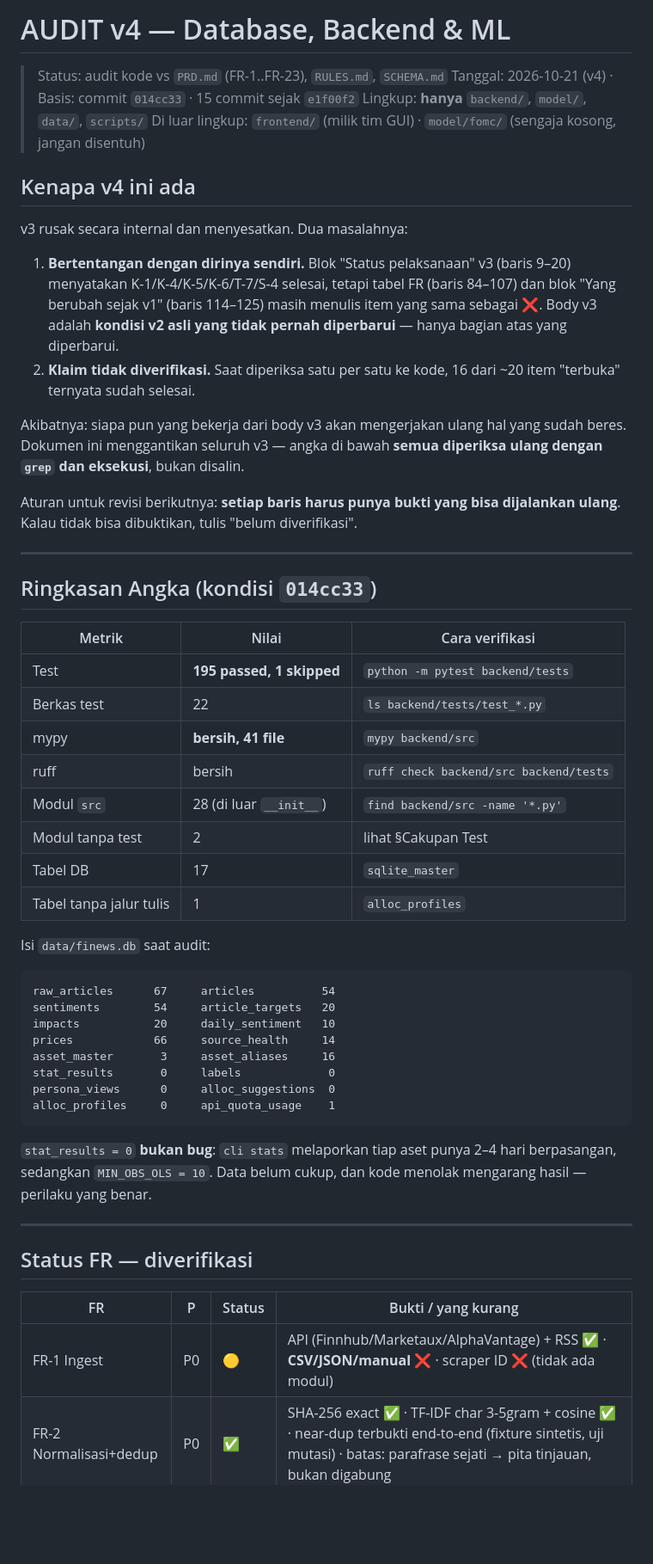
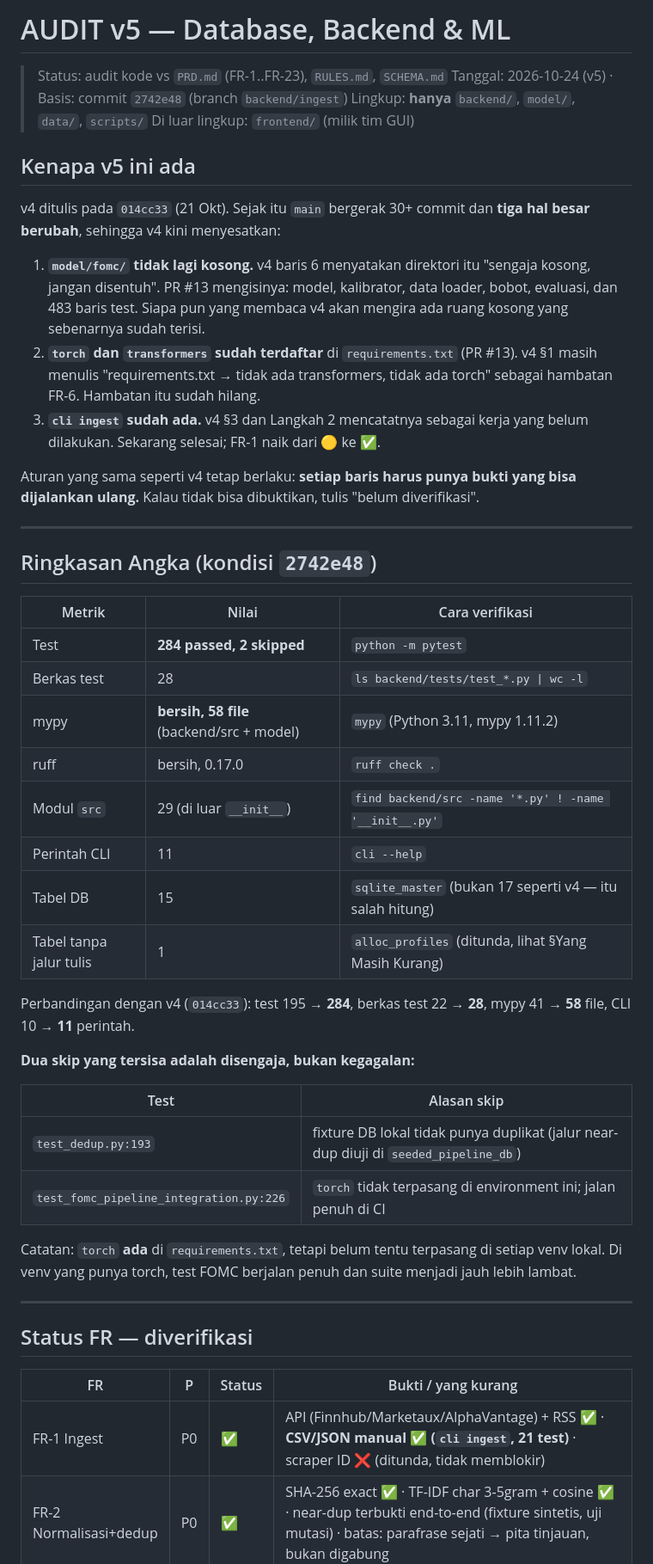
Before and after one commit to Josshua-DSA/ARCAS, a Markdown page: context/AUDIT.md, the part around one of its changes. Shown at 86% size. Drawn GitHub-style; blank space fills up the shorter version.

````diff
--- a/context/AUDIT.md
+++ b/context/AUDIT.md
@@ -1,60 +1,57 @@
-# AUDIT v4 — Database, Backend & ML
+# AUDIT v5 — Database, Backend & ML
 
 > Status: audit kode vs `PRD.md` (FR-1..FR-23), `RULES.md`, `SCHEMA.md`
-> Tanggal: 2026-10-21 (v4) · Basis: commit `014cc33` · 15 commit sejak `e1f00f2`
+> Tanggal: 2026-10-24 (v5) · Basis: commit `2742e48` (branch `backend/ingest`)
 > Lingkup: **hanya** `backend/`, `model/`, `data/`, `scripts/`
-> Di luar lingkup: `frontend/` (milik tim GUI) · `model/fomc/` (sengaja kosong, jangan disentuh)
+> Di luar lingkup: `frontend/` (milik tim GUI)
 
-## Kenapa v4 ini ada
+## Kenapa v5 ini ada
 
-v3 rusak secara internal dan menyesatkan. Dua masalahnya:
+v4 ditulis pada `014cc33` (21 Okt). Sejak itu `main` bergerak 30+ commit dan
+**tiga hal besar berubah**, sehingga v4 kini menyesatkan:
 
-1. **Bertentangan dengan dirinya sendiri.** Blok "Status pelaksanaan" v3
-   (baris 9–20) menyatakan K-1/K-4/K-5/K-6/T-7/S-4 selesai, tetapi tabel FR
-   (baris 84–107) dan blok "Yang berubah sejak v1" (baris 114–125) masih
-   menulis item yang sama sebagai ❌. Body v3 adalah **kondisi v2 asli yang
-   tidak pernah diperbarui** — hanya bagian atas yang diperbarui.
-2. **Klaim tidak diverifikasi.** Saat diperiksa satu per satu ke kode, 16 dari
-   ~20 item "terbuka" ternyata sudah selesai.
+1. **`model/fomc/` tidak lagi kosong.** v4 baris 6 menyatakan direktori itu
+   "sengaja kosong, jangan disentuh". PR #13 mengisinya: model, kalibrator,
+   data loader, bobot, evaluasi, dan 483 baris test. Siapa pun yang membaca v4
+   akan mengira ada ruang kosong yang sebenarnya sudah terisi.
+2. **`torch` dan `transformers` sudah terdaftar** di `requirements.txt`
+   (PR #13). v4 §1 masih menulis "requirements.txt → tidak ada transformers,
+   tidak ada torch" sebagai hambatan FR-6. Hambatan itu sudah hilang.
+3. **`cli ingest` sudah ada.** v4 §3 dan Langkah 2 mencatatnya sebagai kerja
+   yang belum dilakukan. Sekarang selesai; FR-1 naik dari 🟡 ke ✅.
 
-Akibatnya: siapa pun yang bekerja dari body v3 akan mengerjakan ulang hal yang
-sudah beres. Dokumen ini menggantikan seluruh v3 — angka di bawah **semua
-diperiksa ulang dengan `grep` dan eksekusi**, bukan disalin.
-
-Aturan untuk revisi berikutnya: **setiap baris harus punya bukti yang bisa
-dijalankan ulang**. Kalau tidak bisa dibuktikan, tulis "belum diverifikasi".
+Aturan yang sama seperti v4 tetap berlaku: **setiap baris harus punya bukti
+yang bisa dijalankan ulang.** Kalau tidak bisa dibuktikan, tulis "belum
+diverifikasi".
 
 ---
 
-## Ringkasan Angka (kondisi `014cc33`)
+## Ringkasan Angka (kondisi `2742e48`)
 
 | Metrik | Nilai | Cara verifikasi |
 |---|---|---|
-| Test | **195 passed, 1 skipped** | `python -m pytest backend/tests` |
-| Berkas test | 22 | `ls backend/tests/test_*.py` |
-| mypy | **bersih, 41 file** | `mypy backend/src` |
-| ruff | bersih | `ruff check backend/src backend/tests` |
-| Modul `src` | 28 (di luar `__init__`) | `find backend/src -name '*.py'` |
-| Modul tanpa test | 2 | lihat §Cakupan Test |
-| Tabel DB | 17 | `sqlite_master` |
-| Tabel tanpa jalur tulis | 1 | `alloc_profiles` |
+| Test | **284 passed, 2 skipped** | `python -m pytest` |
+| Berkas test | 28 | `ls backend/tests/test_*.py \| wc -l` |
+| mypy | **bersih, 58 file** (backend/src + model) | `mypy` (Python 3.11, mypy 1.11.2) |
+| ruff | bersih, 0.17.0 | `ruff check .` |
+| Modul `src` | 29 (di luar `__init__`) | `find backend/src -name '*.py' ! -name '__init__.py'` |
+| Perintah CLI | 11 | `cli --help` |
+| Tabel DB | 15 | `sqlite_master` (bukan 17 seperti v4 — itu salah hitung) |
+| Tabel tanpa jalur tulis | 1 | `alloc_profiles` (ditunda, lihat §Yang Masih Kurang) |
 
-Isi `data/finews.db` saat audit:
+Perbandingan dengan v4 (`014cc33`): test 195 → **284**, berkas test 22 → **28**,
+mypy 41 → **58** file, CLI 10 → **11** perintah.
 
-```
-raw_articles      67     articles          54
-sentiments        54     article_targets   20
-impacts           20     daily_sentiment   10
-prices            66     source_health     14
-asset_master       3     asset_aliases     16
-stat_results       0     labels             0
-persona_views      0     alloc_suggestions  0
-alloc_profiles     0     api_quota_usage    1
-```
+**Dua skip yang tersisa adalah disengaja, bukan kegagalan:**
 
-`stat_results = 0` **bukan bug**: `cli stats` melaporkan tiap aset punya 2–4
-hari berpasangan, sedangkan `MIN_OBS_OLS = 10`. Data belum cukup, dan kode
-menolak mengarang hasil — perilaku yang benar.
+| Test | Alasan skip |
+|---|---|
+| `test_dedup.py:193` | fixture DB lokal tidak punya duplikat (jalur near-dup diuji di `seeded_pipeline_db`) |
+| `test_fomc_pipeline_integration.py:226` | `torch` tidak terpasang di environment ini; jalan penuh di CI |
+
+Catatan: `torch` **ada** di `requirements.txt`, tetapi belum tentu terpasang di
+setiap venv lokal. Di venv yang punya torch, test FOMC berjalan penuh dan
+suite menjadi jauh lebih lambat.
 
 ---
 
@@ -62,7 +59,7 @@ menolak mengarang hasil — perilaku yang benar.
 
 | FR | P | Status | Bukti / yang kurang |
 |---|---|---|---|
-| FR-1 Ingest | P0 | 🟡 | API (Finnhub/Marketaux/AlphaVantage) + RSS ✅ · **CSV/JSON/manual ❌** · scraper ID ❌ (tidak ada modul) |
+| FR-1 Ingest | P0 | ✅ | API (Finnhub/Marketaux/AlphaVantage) + RSS ✅ · **CSV/JSON manual ✅ (`cli ingest`, 21 test)** · scraper ID ❌ (ditunda, tidak memblokir) |
 | FR-2 Normalisasi+dedup | P0 | ✅ | SHA-256 exact ✅ · TF-IDF char 3-5gram + cosine ✅ · near-dup terbukti end-to-end (fixture sintetis, uji mutasi) · batas: parafrase sejati → pita tinjauan, bukan digabung |
 | FR-3 Penandaan target | P0 | 🟡 | router + impact graph ✅ · `source_registry.yaml` dibaca ✅ · **entitas non-emas belum masuk `asset_aliases`** |
 | FR-4 Jam bursa | P0 | ✅ | `compute_effective_trading_date` dipanggil `cleaner.py:99` |
````
Also changed, not shown: other parts of context/AUDIT.md (+115 -120 lines), AGENTS.md (+5 -4 lines).
